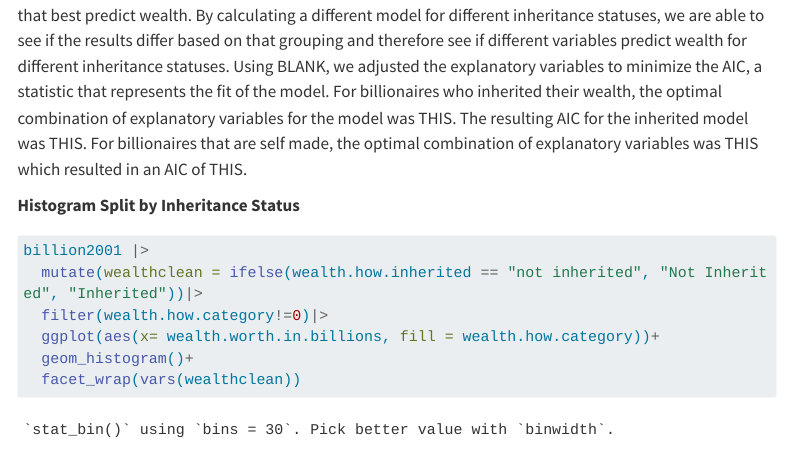
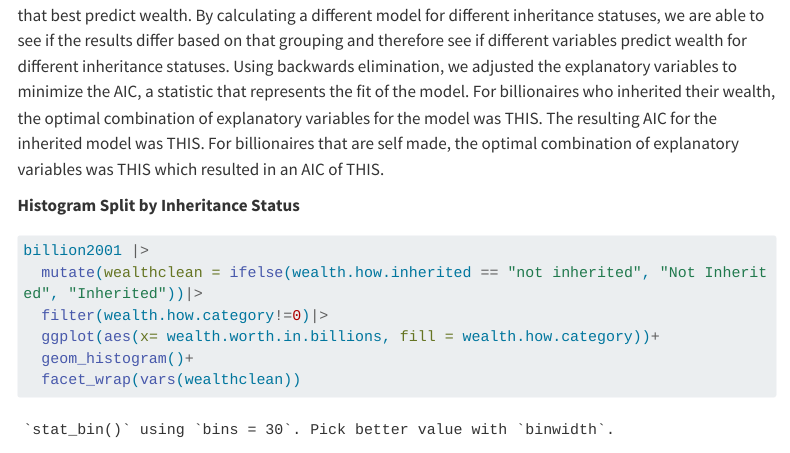
Before and after one commit to sta199-s23-2/project-sevenr, a Quarto document (report.qmd): the page in a window 1100 px wide, from 16680 px down. Rendered offline with R 4.5, knitr and Pandoc in place of Quarto, with nearby package versions; some code elsewhere in the file could not run offline; menus at the side of the page are left out; long lines of code are wrapped; common packages that the code uses without loading them are loaded.

Commit message:
tiny fix 2

````diff
--- a/report.qmd
+++ b/report.qmd
@@ -474,7 +474,7 @@ notinher<- linear_reg() |>
 glance(notinher)$AIC
 ```
 
-This model helps to answer the research question by utilizing fit statistics to find the explanatory variables that best predict wealth. By calculating a different model for different inheritance statuses, we are able to see if the results differ based on that grouping and therefore see if different variables predict wealth for different inheritance statuses. Using BLANK, we adjusted the explanatory variables to minimize the AIC, a statistic that represents the fit of the model. For billionaires who inherited their wealth, the optimal combination of explanatory variables for the model was THIS. The resulting AIC for the inherited model was THIS. For billionaires that are self made, the optimal combination of explanatory variables was THIS which resulted in an AIC of THIS.
+This model helps to answer the research question by utilizing fit statistics to find the explanatory variables that best predict wealth. By calculating a different model for different inheritance statuses, we are able to see if the results differ based on that grouping and therefore see if different variables predict wealth for different inheritance statuses. Using backwards elimination, we adjusted the explanatory variables to minimize the AIC, a statistic that represents the fit of the model. For billionaires who inherited their wealth, the optimal combination of explanatory variables for the model was THIS. The resulting AIC for the inherited model was THIS. For billionaires that are self made, the optimal combination of explanatory variables was THIS which resulted in an AIC of THIS.
 
 **Histogram Split by Inheritance Status**
 
````
Also changed, not shown: report.qmd (2 more changed lines), 1 other file.
